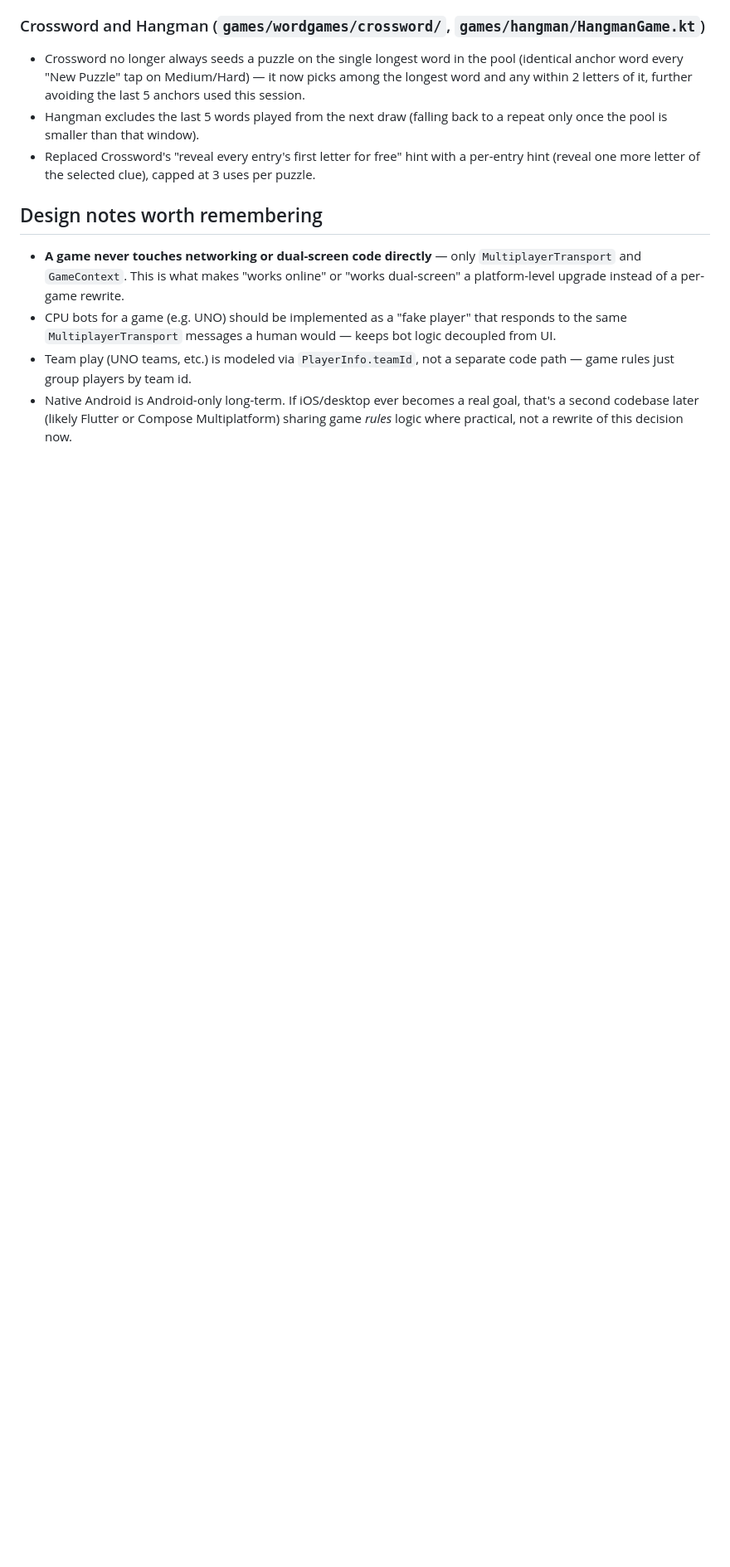
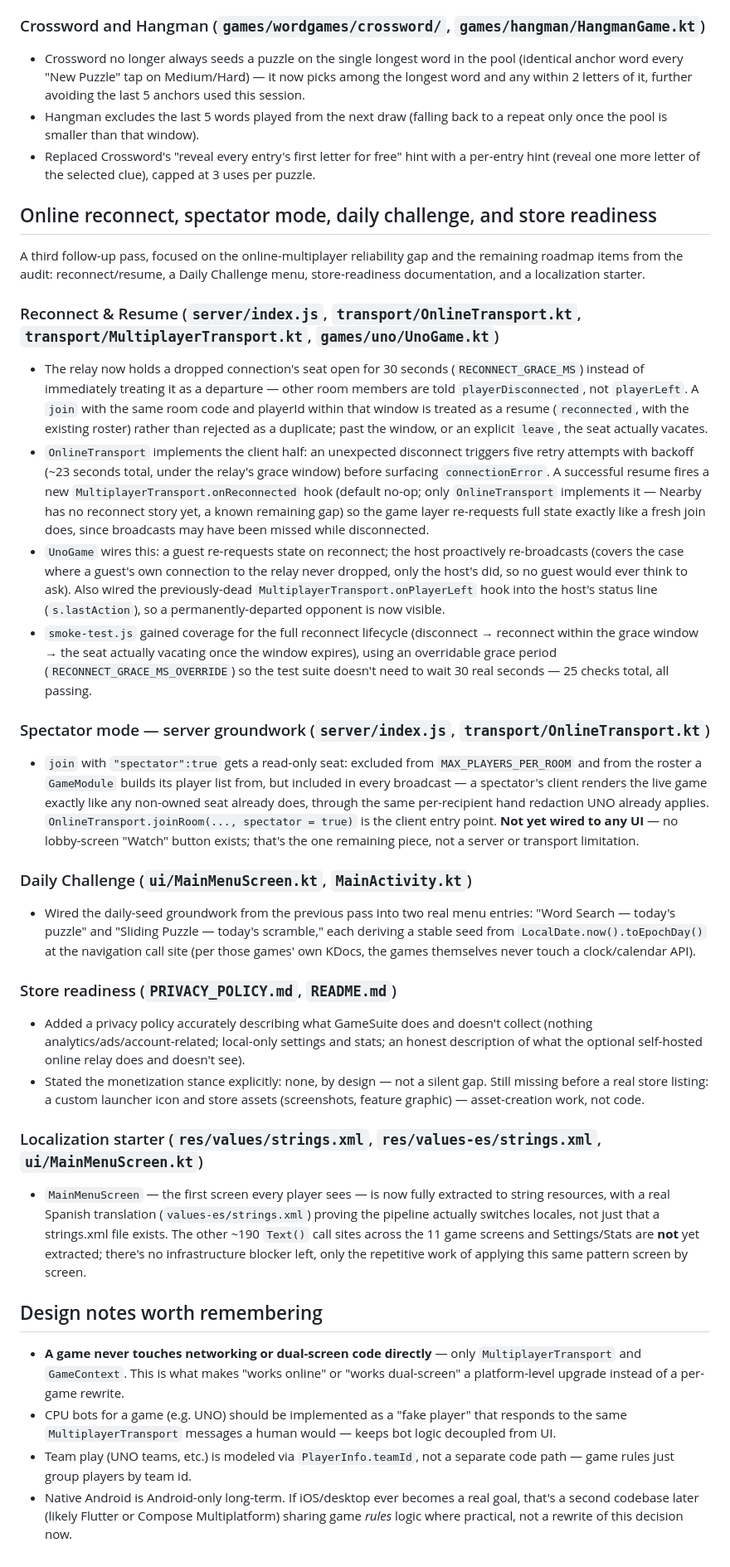
Before and after one commit to CosmicGrub/GameSuite, a Markdown page: README.md, the part around one of its changes. Shown at 83% size. GitHub-like rendering; blank space fills up the shorter version.

```diff
--- a/README.md
+++ b/README.md
@@ -1124,6 +1139,77 @@ no breaking change to its one call site.
   a per-entry hint (reveal one more letter of the selected clue), capped at 3
   uses per puzzle.
 
+## Online reconnect, spectator mode, daily challenge, and store readiness
+
+A third follow-up pass, focused on the online-multiplayer reliability gap
+and the remaining roadmap items from the audit: reconnect/resume, a
+Daily Challenge menu, store-readiness documentation, and a localization
+starter.
+
+### Reconnect & Resume (`server/index.js`, `transport/OnlineTransport.kt`, `transport/MultiplayerTransport.kt`, `games/uno/UnoGame.kt`)
+- The relay now holds a dropped connection's seat open for 30 seconds
+  (`RECONNECT_GRACE_MS`) instead of immediately treating it as a departure —
+  other room members are told `playerDisconnected`, not `playerLeft`. A
+  `join` with the same room code and playerId within that window is treated
+  as a resume (`reconnected`, with the existing roster) rather than
+  rejected as a duplicate; past the window, or an explicit `leave`, the seat
+  actually vacates.
+- `OnlineTransport` implements the client half: an unexpected disconnect
+  triggers five retry attempts with backoff (~23 seconds total, under the
+  relay's grace window) before surfacing `connectionError`. A successful
+  resume fires a new `MultiplayerTransport.onReconnected` hook (default
+  no-op; only `OnlineTransport` implements it — Nearby has no reconnect
+  story yet, a known remaining gap) so the game layer re-requests full
+  state exactly like a fresh join does, since broadcasts may have been
+  missed while disconnected.
+- `UnoGame` wires this: a guest re-requests state on reconnect; the host
+  proactively re-broadcasts (covers the case where a guest's own connection
+  to the relay never dropped, only the host's did, so no guest would ever
+  think to ask). Also wired the previously-dead
+  `MultiplayerTransport.onPlayerLeft` hook into the host's status line
+  (`s.lastAction`), so a permanently-departed opponent is now visible.
+- `smoke-test.js` gained coverage for the full reconnect lifecycle
+  (disconnect → reconnect within the grace window → the seat actually
+  vacating once the window expires), using an overridable grace period
+  (`RECONNECT_GRACE_MS_OVERRIDE`) so the test suite doesn't need to wait 30
+  real seconds — 25 checks total, all passing.
+
+### Spectator mode — server groundwork (`server/index.js`, `transport/OnlineTransport.kt`)
+- `join` with `"spectator":true` gets a read-only seat: excluded from
+  `MAX_PLAYERS_PER_ROOM` and from the roster a `GameModule` builds its
+  player list from, but included in every broadcast — a spectator's client
+  renders the live game exactly like any non-owned seat already does,
+  through the same per-recipient hand redaction UNO already applies.
+  `OnlineTransport.joinRoom(..., spectator = true)` is the client entry
+  point. **Not yet wired to any UI** — no lobby-screen "Watch" button exists;
+  that's the one remaining piece, not a server or transport limitation.
+
+### Daily Challenge (`ui/MainMenuScreen.kt`, `MainActivity.kt`)
+- Wired the daily-seed groundwork from the previous pass into two real menu
+  entries: "Word Search — today's puzzle" and "Sliding Puzzle — today's
+  scramble," each deriving a stable seed from `LocalDate.now().toEpochDay()`
+  at the navigation call site (per those games' own KDocs, the games
+  themselves never touch a clock/calendar API).
+
+### Store readiness (`PRIVACY_POLICY.md`, `README.md`)
+- Added a privacy policy accurately describing what GameSuite does and
+  doesn't collect (nothing analytics/ads/account-related; local-only
+  settings and stats; an honest description of what the optional
+  self-hosted online relay does and doesn't see).
+- Stated the monetization stance explicitly: none, by design — not a
+  silent gap. Still missing before a real store listing: a custom launcher
+  icon and store assets (screenshots, feature graphic) — asset-creation
+  work, not code.
+
+### Localization starter (`res/values/strings.xml`, `res/values-es/strings.xml`, `ui/MainMenuScreen.kt`)
+- `MainMenuScreen` — the first screen every player sees — is now fully
+  extracted to string resources, with a real Spanish translation
+  (`values-es/strings.xml`) proving the pipeline actually switches locales,
+  not just that a strings.xml file exists. The other ~190 `Text()` call
+  sites across the 11 game screens and Settings/Stats are **not** yet
+  extracted; there's no infrastructure blocker left, only the repetitive
+  work of applying this same pattern screen by screen.
+
 ## Design notes worth remembering
 
 - **A game never touches networking or dual-screen code directly** — only
```
Also changed, not shown: other parts of README.md (+17 -2 lines), PRIVACY_POLICY.md (added, +75 -0 lines).
